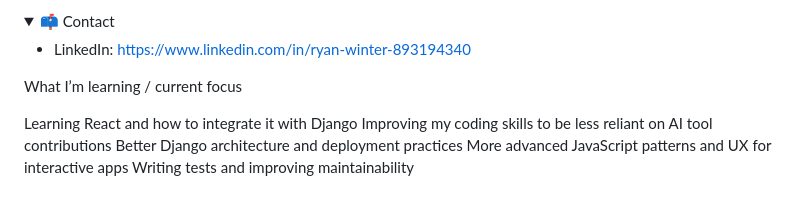
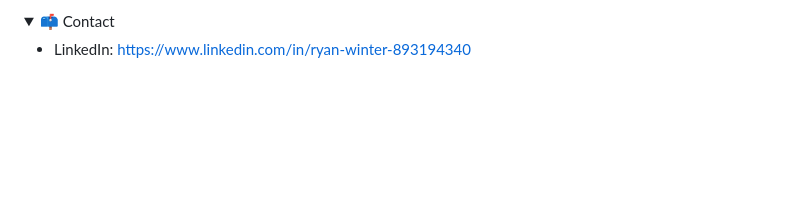
Before and after one commit to zZWinterZz/zZWinterZz, a Markdown page: README.md, the part around the change. GitHub-like rendering; folded sections open; blank space fills up the shorter version.

Commit message:
Remove learning focus section from README
Removed section on current learning focus from README.

```diff
--- a/README.md
+++ b/README.md
@@ -86,13 +86,3 @@ I recently completed a full‑stack developer course. Most repositories here are
 - LinkedIn: https://www.linkedin.com/in/ryan-winter-893194340
 
 </details>
-
-
-
-What I’m learning / current focus
-
-Learning React and how to integrate it with Django
-Improving my coding skills to be less reliant on AI tool contributions
-Better Django architecture and deployment practices
-More advanced JavaScript patterns and UX for interactive apps
-Writing tests and improving maintainability
```
